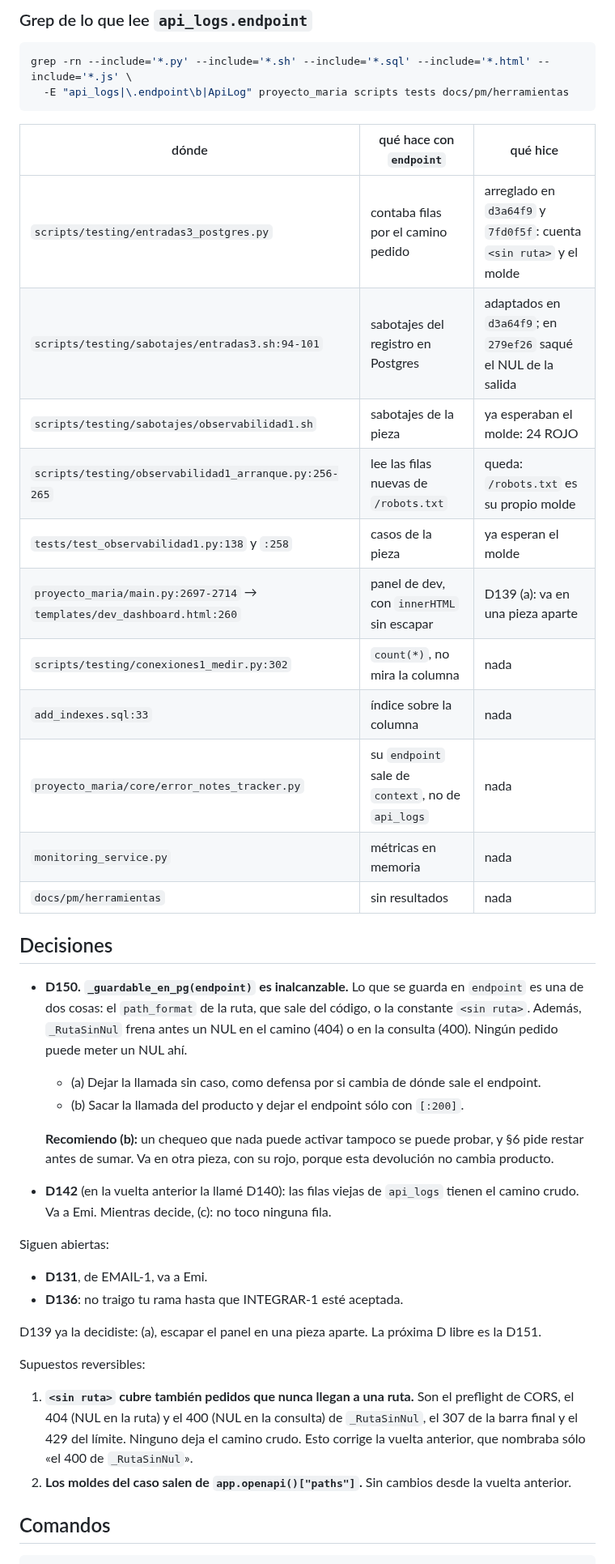
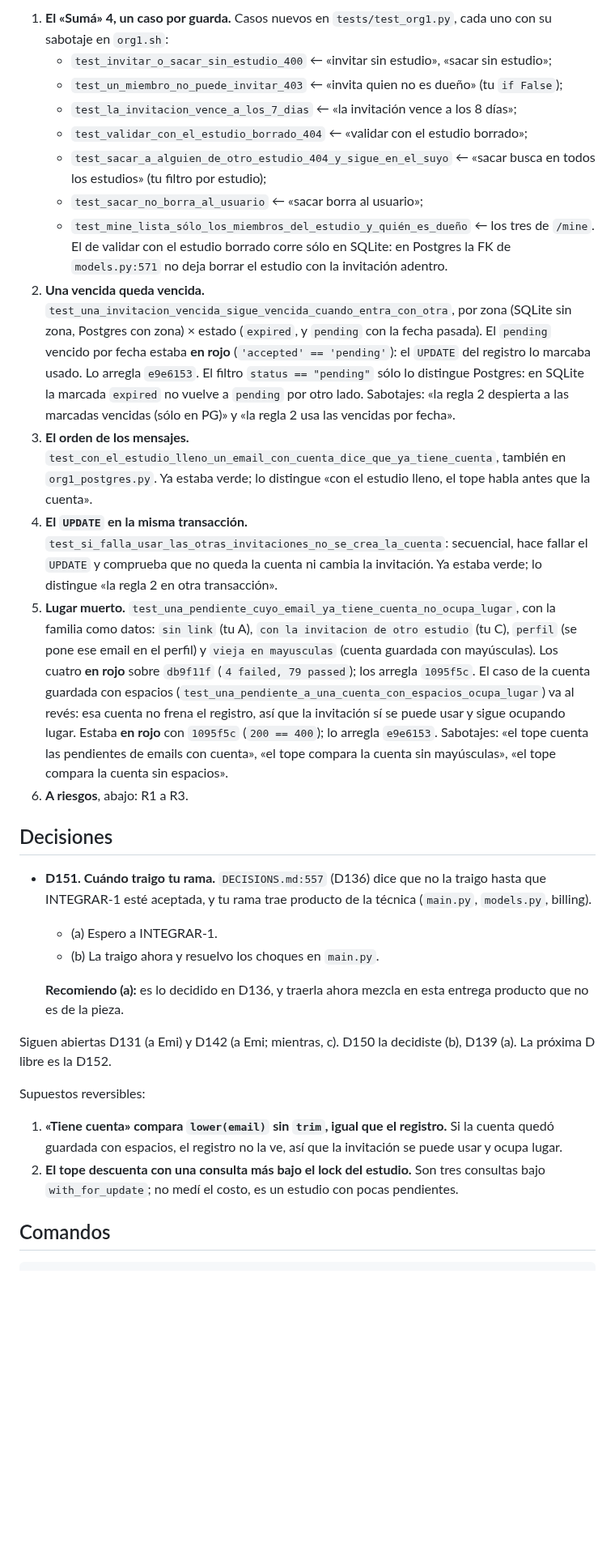
Before and after one commit to Memu007/CDI-vuce-, a Markdown page: docs/pm/PARA-PM-2.md, the part around one of its changes. Shown at 81% size. GitHub-like rendering; blank space fills up the shorter version.

````diff
--- a/docs/pm/PARA-PM-2.md
+++ b/docs/pm/PARA-PM-2.md
@@ -45,58 +25,64 @@ Los tres puntos de la devolución:
-### Grep de lo que lee `api_logs.endpoint`
-
-```bash
-grep -rn --include='*.py' --include='*.sh' --include='*.sql' --include='*.html' --include='*.js' \
-  -E "api_logs|\.endpoint\b|ApiLog" proyecto_maria scripts tests docs/pm/herramientas
-```
-
-| dónde | qué hace con `endpoint` | qué hice |
-|---|---|---|
-| `scripts/testing/entradas3_postgres.py` | contaba filas por el camino pedido | arreglado en `d3a64f9` y `7fd0f5f`: cuenta `<sin ruta>` y el molde |
-| `scripts/testing/sabotajes/entradas3.sh:94-101` | sabotajes del registro en Postgres | adaptados en `d3a64f9`; en `279ef26` saqué el NUL de la salida |
-| `scripts/testing/sabotajes/observabilidad1.sh` | sabotajes de la pieza | ya esperaban el molde: 24 ROJO |
-| `scripts/testing/observabilidad1_arranque.py:256-265` | lee las filas nuevas de `/robots.txt` | queda: `/robots.txt` es su propio molde |
-| `tests/test_observabilidad1.py:138` y `:258` | casos de la pieza | ya esperan el molde |
-| `proyecto_maria/main.py:2697-2714` → `templates/dev_dashboard.html:260` | panel de dev, con `innerHTML` sin escapar | D139 (a): va en una pieza aparte |
-| `scripts/testing/conexiones1_medir.py:302` | `count(*)`, no mira la columna | nada |
-| `add_indexes.sql:33` | índice sobre la columna | nada |
-| `proyecto_maria/core/error_notes_tracker.py` | su `endpoint` sale de `context`, no de `api_logs` | nada |
-| `monitoring_service.py` | métricas en memoria | nada |
-| `docs/pm/herramientas` | sin resultados | nada |
+1. **El «Sumá» 4, un caso por guarda.** Casos nuevos en `tests/test_org1.py`,
+   cada uno con su sabotaje en `org1.sh`:
+   - `test_invitar_o_sacar_sin_estudio_400` ← «invitar sin estudio», «sacar sin estudio»;
+   - `test_un_miembro_no_puede_invitar_403` ← «invita quien no es dueño» (tu `if False`);
+   - `test_la_invitacion_vence_a_los_7_dias` ← «la invitación vence a los 8 días»;
+   - `test_validar_con_el_estudio_borrado_404` ← «validar con el estudio borrado»;
+   - `test_sacar_a_alguien_de_otro_estudio_404_y_sigue_en_el_suyo` ← «sacar busca en todos los estudios» (tu filtro por estudio);
+   - `test_sacar_no_borra_al_usuario` ← «sacar borra al usuario»;
+   - `test_mine_lista_sólo_los_miembros_del_estudio_y_quién_es_dueño` ← los tres de `/mine`.
+   El de validar con el estudio borrado corre sólo en SQLite: en Postgres la
+   FK de `models.py:571` no deja borrar el estudio con la invitación adentro.
+2. **Una vencida queda vencida.** `test_una_invitacion_vencida_sigue_vencida_cuando_entra_con_otra`,
+   por zona (SQLite sin zona, Postgres con zona) × estado (`expired`, y
+   `pending` con la fecha pasada). El `pending` vencido por fecha estaba **en
+   rojo** (`'accepted' == 'pending'`): el `UPDATE` del registro lo marcaba
+   usado. Lo arregla `e9e6153`. El filtro `status == "pending"` sólo lo
+   distingue Postgres: en SQLite la marcada `expired` no vuelve a `pending`
+   por otro lado. Sabotajes: «la regla 2 despierta a las marcadas vencidas
+   (sólo en PG)» y «la regla 2 usa las vencidas por fecha».
+3. **El orden de los mensajes.** `test_con_el_estudio_lleno_un_email_con_cuenta_dice_que_ya_tiene_cuenta`,
+   también en `org1_postgres.py`. Ya estaba verde; lo distingue «con el
+   estudio lleno, el tope habla antes que la cuenta».
+4. **El `UPDATE` en la misma transacción.** `test_si_falla_usar_las_otras_invitaciones_no_se_crea_la_cuenta`:
+   secuencial, hace fallar el `UPDATE` y comprueba que no queda la cuenta ni
+   cambia la invitación. Ya estaba verde; lo distingue «la regla 2 en otra
+   transacción».
+5. **Lugar muerto.** `test_una_pendiente_cuyo_email_ya_tiene_cuenta_no_ocupa_lugar`,
+   con la familia como datos: `sin link` (tu A), `con la invitacion de otro
+   estudio` (tu C), `perfil` (se pone ese email en el perfil) y `vieja en
+   mayusculas` (cuenta guardada con mayúsculas). Los cuatro **en rojo** sobre
+   `db9f11f` (`4 failed, 79 passed`); los arregla `1095f5c`. El caso de la
+   cuenta guardada con espacios (`test_una_pendiente_a_una_cuenta_con_espacios_ocupa_lugar`)
+   va al revés: esa cuenta no frena el registro, así que la invitación sí se
+   puede usar y sigue ocupando lugar. Estaba **en rojo** con `1095f5c`
+   (`200 == 400`); lo arregla `e9e6153`. Sabotajes: «el tope cuenta las
+   pendientes de emails con cuenta», «el tope compara la cuenta sin
+   mayúsculas», «el tope compara la cuenta sin espacios».
+6. **A riesgos**, abajo: R1 a R3.
 
 ## Decisiones
 
-- **D150. `_guardable_en_pg(endpoint)` es inalcanzable.** Lo que se guarda en
-  `endpoint` es una de dos cosas: el `path_format` de la ruta, que sale del
-  código, o la constante `<sin ruta>`. Además, `_RutaSinNul` frena antes un
-  NUL en el camino (404) o en la consulta (400). Ningún pedido puede meter un
-  NUL ahí.
-  - (a) Dejar la llamada sin caso, como defensa por si cambia de dónde sale el
-    endpoint.
-  - (b) Sacar la llamada del producto y dejar el endpoint sólo con `[:200]`.
+- **D151. Cuándo traigo tu rama.** `DECISIONS.md:557` (D136) dice que no la
+  traigo hasta que INTEGRAR-1 esté aceptada, y tu rama trae producto de la
+  técnica (`main.py`, `models.py`, billing).
+  - (a) Espero a INTEGRAR-1.
+  - (b) La traigo ahora y resuelvo los choques en `main.py`.
 
-  **Recomiendo (b):** un chequeo que nada puede activar tampoco se puede
-  probar, y §6 pide restar antes de sumar. Va en otra pieza, con su rojo,
-  porque esta devolución no cambia producto.
-- **D142** (en la vuelta anterior la llamé D140): las filas viejas de
-  `api_logs` tienen el camino crudo. Va a Emi. Mientras decide, (c): no toco
-  ninguna fila.
+  **Recomiendo (a):** es lo decidido en D136, y traerla ahora mezcla en esta
+  entrega producto que no es de la pieza.
 
-Siguen abiertas:
-- **D131**, de EMAIL-1, va a Emi.
-- **D136**: no traigo tu rama hasta que INTEGRAR-1 esté aceptada.
-
-D139 ya la decidiste: (a), escapar el panel en una pieza aparte. La próxima D
-libre es la D151.
+Siguen abiertas D131 (a Emi) y D142 (a Emi; mientras, c). D150 la decidiste
+(b), D139 (a). La próxima D libre es la D152.
 
 Supuestos reversibles:
 
-1. **`<sin ruta>` cubre también pedidos que nunca llegan a una ruta.** Son el
-   preflight de CORS, el 404 (NUL en la ruta) y el 400 (NUL en la consulta)
-   de `_RutaSinNul`, el 307 de la barra final y el 429 del límite. Ninguno
-   deja el camino crudo. Esto corrige la vuelta anterior, que nombraba sólo
-   «el 400 de `_RutaSinNul`».
-2. **Los moldes del caso salen de `app.openapi()["paths"]`.** Sin cambios
-   desde la vuelta anterior.
+1. **«Tiene cuenta» compara `lower(email)` sin `trim`, igual que el registro.**
+   Si la cuenta quedó guardada con espacios, el registro no la ve, así que la
+   invitación se puede usar y ocupa lugar.
+2. **El tope descuenta con una consulta más bajo el lock del estudio.** Son
+   tres consultas bajo `with_for_update`; no medí el costo, es un estudio con
+   pocas pendientes.
 
 ## Comandos
 
````
Also changed, not shown: other parts of docs/pm/PARA-PM-2.md (+64 -115 lines).
